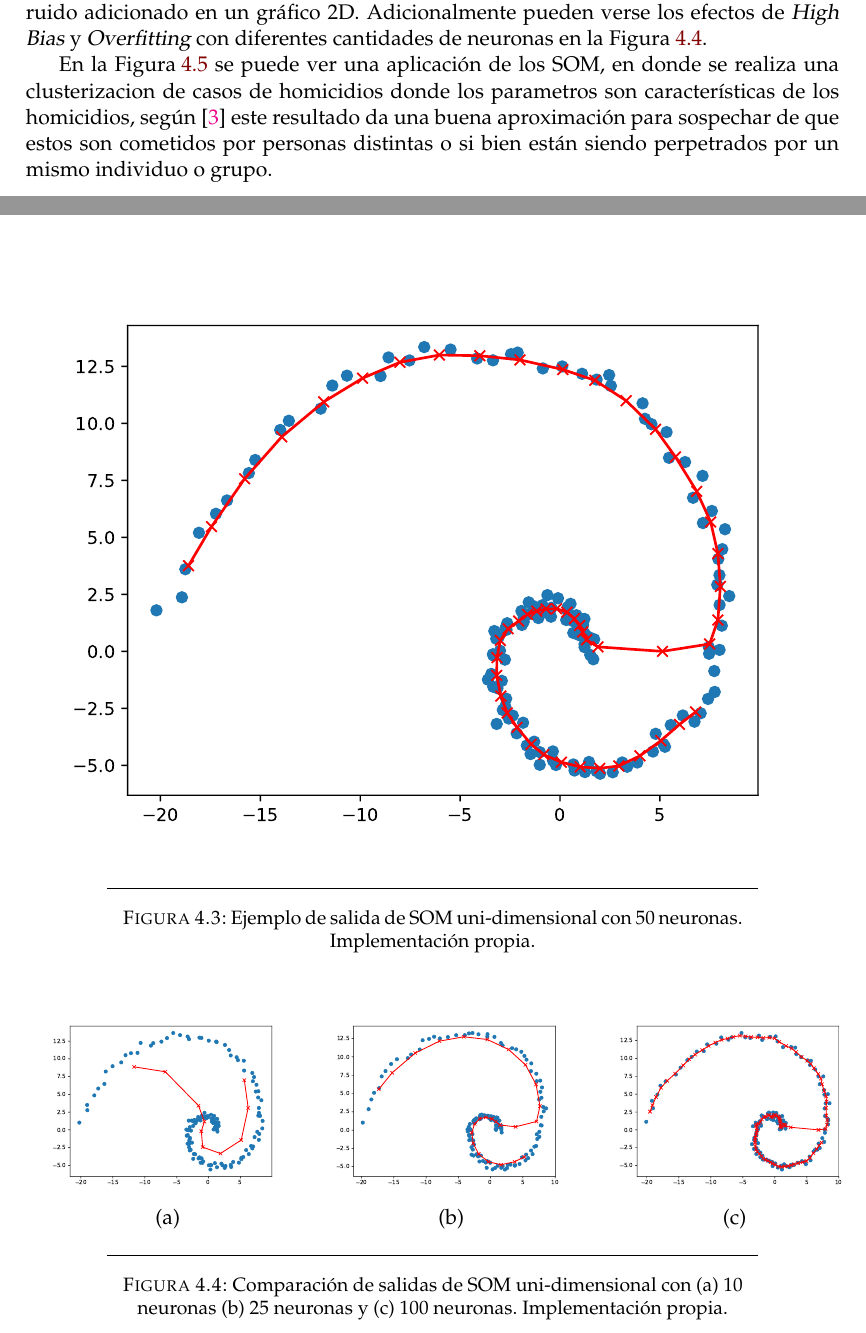
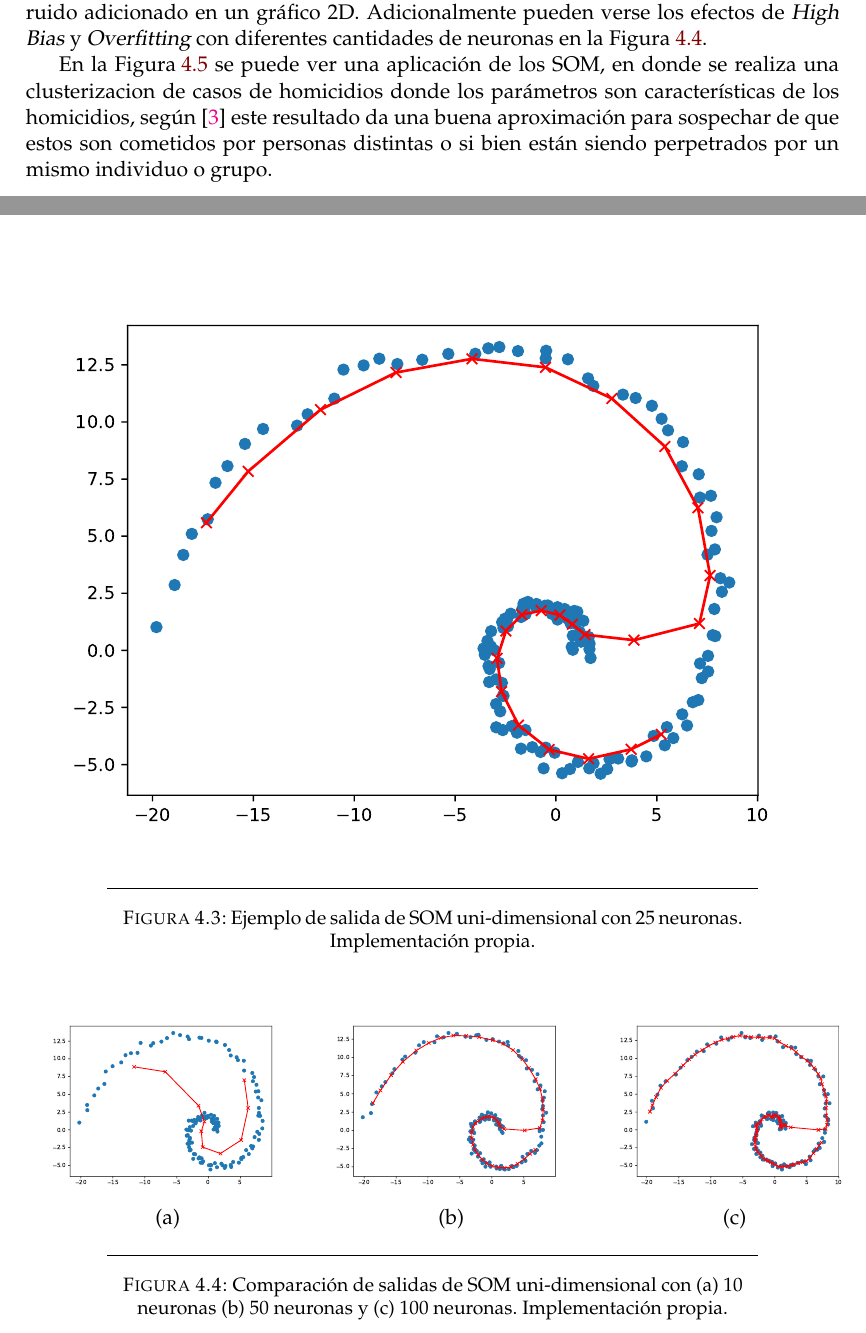
Before and after one commit to CrkJohn/thesis-project-book, a LaTeX thesis (main.tex, which reads Chapters/MarcoTeorico.tex): two parts of pages 22 and 23 of 44, joined at a grey line, cut so that both start at the same text. Compiled offline with pdfLaTeX.

Commit message:
mejora ejemplos de SOM

```diff
--- a/Chapters/MarcoTeorico.tex
+++ b/Chapters/MarcoTeorico.tex
@@ -180,13 +180,13 @@ Finalmente para alcanzar la \emph{adaptación} se realiza una actualización de
 
 Luego de que el algoritmo de aprendizaje termina de realizar las iteraciones, la salida de este es la matriz de pesos $\mW$, en la \figureref{fig:som-impl-example} se puede apreciar una aproximación del algoritmo con un mapa uni--dimensional tratando de aproximar una función polar con ruido adicionado en un gráfico 2D. Adicionalmente pueden verse los efectos de \gls{bias} y \gls{overfitting} con diferentes cantidades de neuronas en la \figureref{fig:som-impl-example-fitting}.
 
-En la \figureref{fig:som-example} se puede ver una aplicación de los \gls{som}, en donde se realiza una clusterizacion de casos de homicidios donde los parametros son características de los homicidios, según \cite{mena2003investigative} este resultado da una buena aproximación para sospechar de que estos son cometidos por personas distintas o si bien están siendo perpetrados por un mismo individuo o grupo.
+En la \figureref{fig:som-example} se puede ver una aplicación de los \gls{som}, en donde se realiza una clusterizacion de casos de homicidios donde los parámetros son características de los homicidios, según \cite{mena2003investigative} este resultado da una buena aproximación para sospechar de que estos son cometidos por personas distintas o si bien están siendo perpetrados por un mismo individuo o grupo.
 
 \begin{figure}[H]
 \centering
-\includegraphics[width=\textwidth]{Figures/som-implementation-example50.pdf}
+\includegraphics[width=\textwidth]{Figures/som-implementation-example25.pdf}
 \decoRule
-\caption[Ejemplo de salida de \glsentrytext{som} uni-dimensional]{Ejemplo de salida de \glsentrytext{som} uni-dimensional con 50 neuronas. Implementación propia.}
+\caption[Ejemplo de salida de \glsentrytext{som} uni-dimensional]{Ejemplo de salida de \glsentrytext{som} uni-dimensional con 25 neuronas. Implementación propia.}
 \label{fig:som-impl-example}
 \end{figure}
 
@@ -194,12 +194,12 @@ En la \figureref{fig:som-example} se puede ver una aplicación de los \gls{som},
 \centering
 \begin{tabular}{ccc}
 \includegraphics[width=0.32\textwidth]{Figures/som-implementation-example10.pdf} & %
-\includegraphics[width=0.32\textwidth]{Figures/som-implementation-example25.pdf} & %
+\includegraphics[width=0.32\textwidth]{Figures/som-implementation-example50.pdf} & %
 \includegraphics[width=0.32\textwidth]{Figures/som-implementation-example100.pdf} \\
   (a) & (b) & (c) \\ [1em]
 \end{tabular}
 \decoRule
-\caption[Comparación de salidas de \glsentrytext{som} uni-dimensional]{Comparación de salidas de \glsentrytext{som} uni-dimensional con (a) 10 neuronas (b) 25 neuronas y (c) 100 neuronas. Implementación propia.}
+\caption[Comparación de salidas de \glsentrytext{som} uni-dimensional]{Comparación de salidas de \glsentrytext{som} uni-dimensional con (a) 10 neuronas (b) 50 neuronas y (c) 100 neuronas. Implementación propia.}
 \label{fig:som-impl-example-fitting}
 \end{figure}
 
```
Also changed, not shown: main.pdf.
